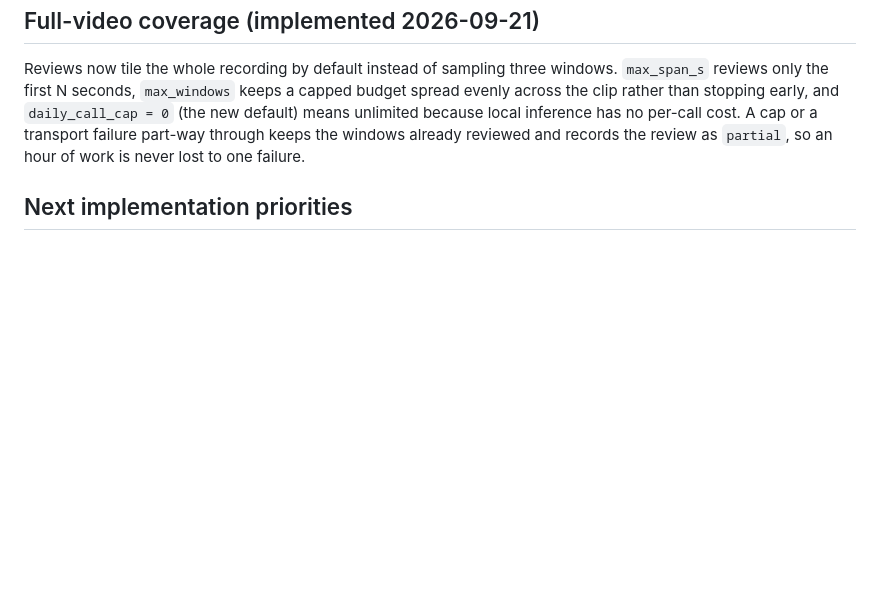
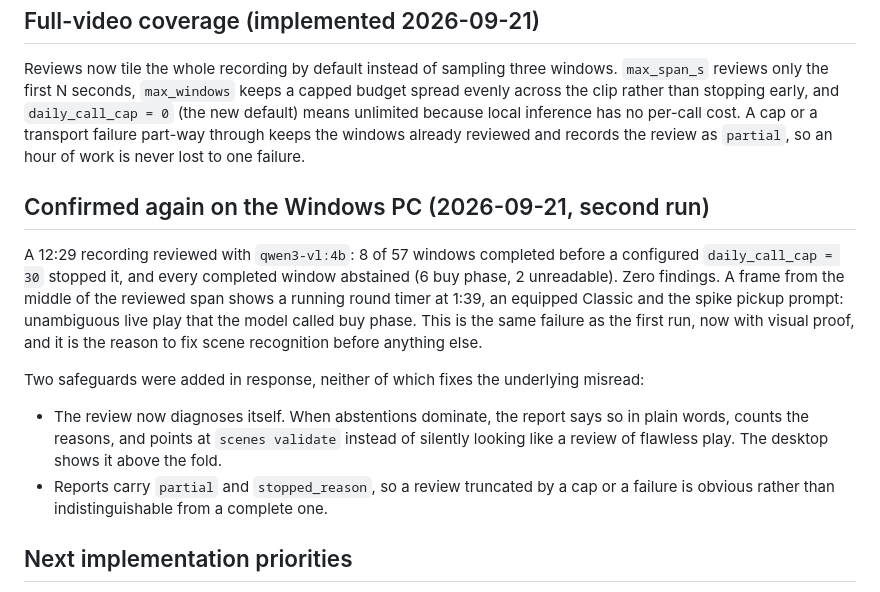
Before and after one commit to Hunter-Abshire/round-review, a Markdown page: docs/coaching-quality.md, the part around the change. Drawn GitHub-style; blank space fills up the shorter version.

Commit message:
docs: record the second Windows run and what it proves
Co-Authored-By: Claude Opus 5 (1M context) <noreply@anthropic.com>

```diff
--- a/docs/coaching-quality.md
+++ b/docs/coaching-quality.md
@@ -63,6 +63,23 @@ spread evenly across the clip rather than stopping early, and `daily_call_cap =
 or a transport failure part-way through keeps the windows already reviewed and records
 the review as `partial`, so an hour of work is never lost to one failure.
 
+## Confirmed again on the Windows PC (2026-09-21, second run)
+
+A 12:29 recording reviewed with `qwen3-vl:4b`: 8 of 57 windows completed before a
+configured `daily_call_cap = 30` stopped it, and every completed window abstained (6 buy
+phase, 2 unreadable). Zero findings. A frame from the middle of the reviewed span shows a
+running round timer at 1:39, an equipped Classic and the spike pickup prompt: unambiguous
+live play that the model called buy phase. This is the same failure as the first run, now
+with visual proof, and it is the reason to fix scene recognition before anything else.
+
+Two safeguards were added in response, neither of which fixes the underlying misread:
+
+- The review now diagnoses itself. When abstentions dominate, the report says so in plain
+  words, counts the reasons, and points at `scenes validate` instead of silently looking
+  like a review of flawless play. The desktop shows it above the fold.
+- Reports carry `partial` and `stopped_reason`, so a review truncated by a cap or a
+  failure is obvious rather than indistinguishable from a complete one.
+
 ## Next implementation priorities
 
 1. Build the labelled validation set with `scenes scaffold` and run `scenes validate`
```
